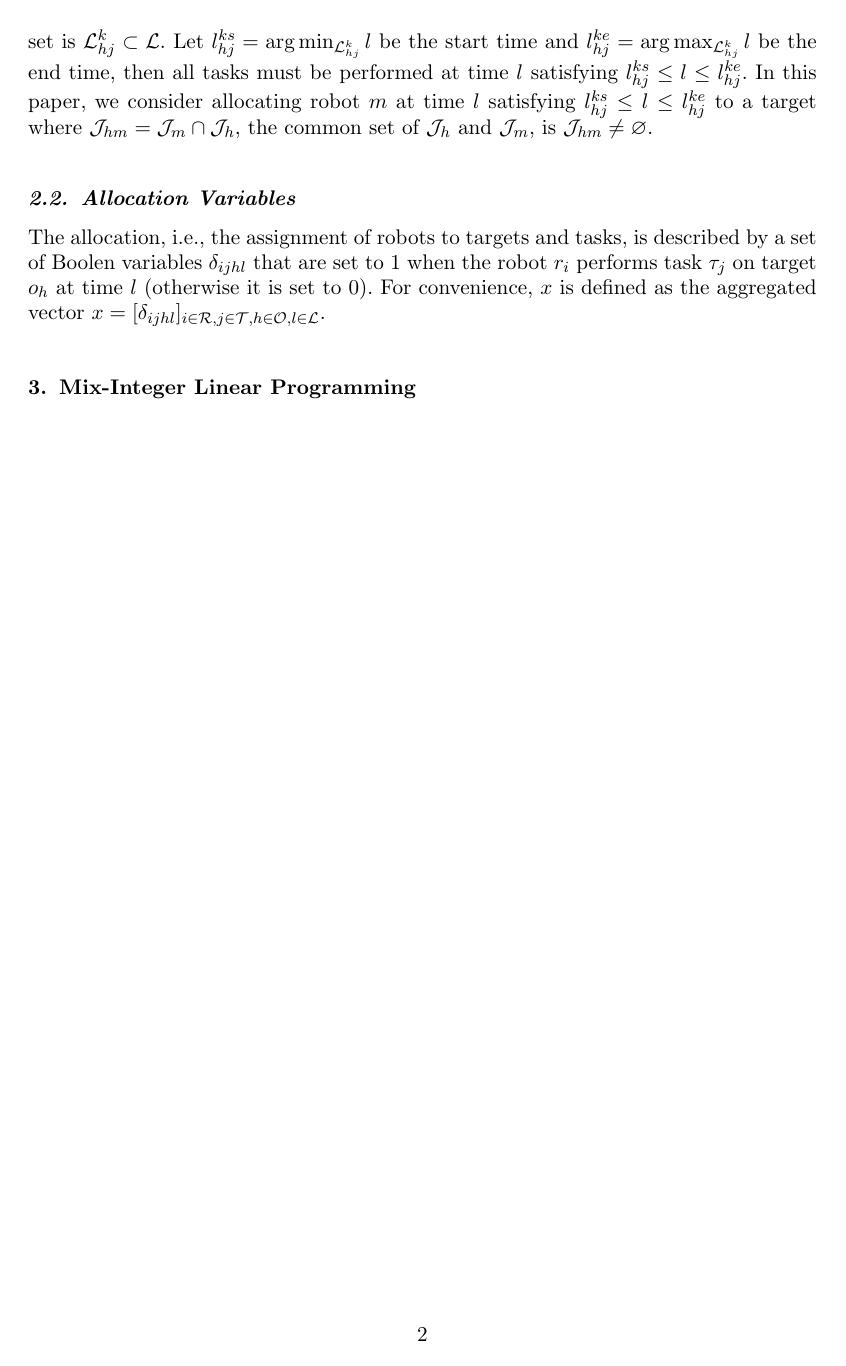
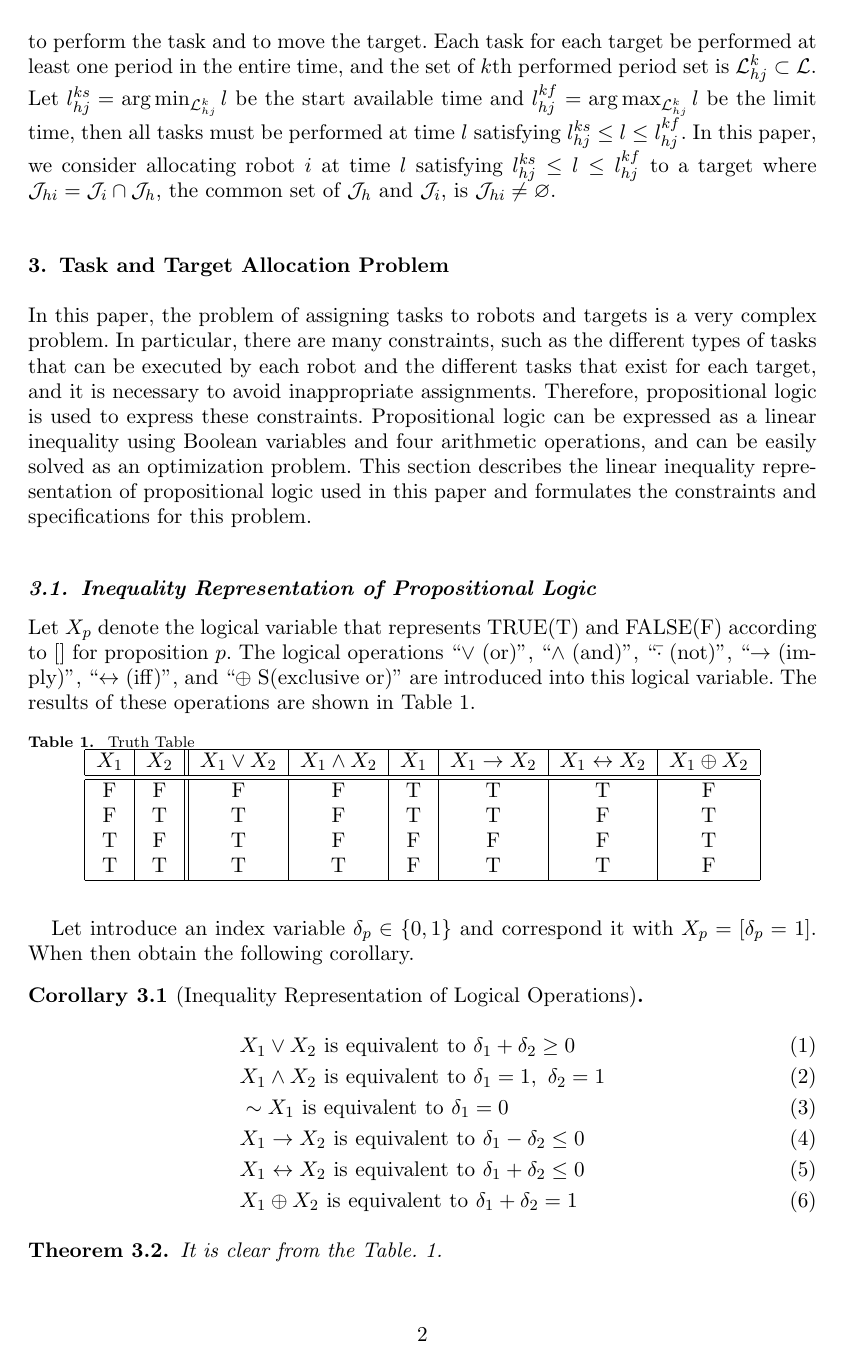
Before and after one commit to unclearborder/T_SICE_202201, a LaTeX document (main.tex): page 2 of 2 before the commit and page 2 of 3 after it. Compiled offline with pdfLaTeX.

Commit message:
second section

```diff
--- a/main.tex
+++ b/main.tex
@@ -89,3 +99,56 @@ For simplicity, all tasks are assumed to be performed during this one time step
+For simplicity, this paper assumes that the time step $l\in\mathcal{L}$ is taken so that the robot has enough time to perform the task and to move the target.
 Each task for each target be performed at least one period in the entire time, and the set of $k$th performed period set is $\mathcal{L}^k_{hj}\subset\mathcal{L}$.
-Let $l^{ks}_{hj} = \mathrm{arg}\min_{\mathcal{L}^k_{hj}} l$ be the start time and $l^{ke}_{hj} = \mathrm{arg}\max_{\mathcal{L}^k_{hj}} l$ be the end time, then all tasks must be performed at time $l$ satisfying $l^{ks}_{hj} \le l \le l^{ke}_{hj}$.
-In this paper, we consider allocating robot $m$ at time $l$ satisfying $l^{ks}_{hj} \le l \le l^{ke}_{hj}$ to a target where $\mathcal{J}_{hm}=\mathcal{J}_{m}\cap\mathcal{J}_{h}$, the common set of $\mathcal{J}_h$ and $\mathcal{J}_m$, is $\mathcal{J}_{hm}\neq \varnothing$.
+Let $l^{ks}_{hj} = \mathrm{arg}\min_{\mathcal{L}^k_{hj}} l$ be the start available time and $l^{kf}_{hj} = \mathrm{arg}\max_{\mathcal{L}^k_{hj}} l$ be the limit time, then all tasks must be performed at time $l$ satisfying $l^{ks}_{hj} \le l \le l^{kf}_{hj}$.
+In this paper, we consider allocating robot $i$ at time $l$ satisfying $l^{ks}_{hj} \le l \le l^{kf}_{hj}$ to a target where $\mathcal{J}_{hi}=\mathcal{J}_{i}\cap\mathcal{J}_{h}$, the common set of $\mathcal{J}_h$ and $\mathcal{J}_i$, is $\mathcal{J}_{hi}\neq \varnothing$.
+
+\section{Task and Target Allocation Problem}
+In this paper, the problem of assigning tasks to robots and targets is a very complex problem.
+In particular, there are many constraints, such as the different types of tasks that can be executed by each robot and the different tasks that exist for each target, and it is necessary to avoid inappropriate assignments.
+Therefore, propositional logic is used to express these constraints.
+Propositional logic can be expressed as a linear inequality using Boolean variables and four arithmetic operations, and can be easily solved as an optimization problem.
+This section describes the linear inequality representation of propositional logic used in this paper and formulates the constraints and specifications for this problem.
+
+\subsection{Inequality Representation of Propositional Logic}
+Let $X_p$ denote the logical variable that represents TRUE(T) and FALSE(F) according to [] for proposition $p$.
+The logical operations ``$\vee$~(or)'', ``$\wedge$~(and)'', ``$\bar{\cdot}$~(not)'', ``$\rightarrow$~(imply)'', ``$\leftrightarrow$~(iff)'', and ``$\oplus$~S(exclusive or)'' are introduced into this logical variable.
+The results of these operations are shown in Table \ref{table:Truth Table}.
+\begin{table}[hbtp]
+    \caption{Truth Table}
+    \label{table:Truth Table}
+    \centering
+    \begin{tabular}{|c|c||c|c|c|c|c|c|}
+      \hline
+      $X_1$ & $X_2$ & $X_1\vee X_2$ & $X_1\wedge X_2$ & $\bar{X}_1$ & $X_1\rightarrow X_2$ & $X_1\leftrightarrow X_2$ & $X_1\oplus X_2$ \\
+      \hline \hline
+        F  & F  & F & F & T & T & T & F\\
+        F  & T  & T & F & T & T & F & T\\
+        T  & F  & T & F & F & F & F & T\\
+        T  & T  & T & T & F & T & T & F\\
+      \hline
+    \end{tabular}
+\end{table}
+
+Let introduce an index variable $\delta_p\in\{0,1\}$ and correspond it with $X_p=[\delta_p=1]$.
+When then obtain the following corollary.
+\begin{corollary}[Inequality Representation of Logical Operations]
+    \begin{align}
+        &X_1\vee X_2~\mathrm{is~equivalent~to}~\delta_1 + \delta_2 \ge 0\\
+        &X_1\wedge X_2~\mathrm{is~equivalent~to}~\delta_1=1,~\delta_2=1\\
+        &\sim X_1~\mathrm{is~equivalent~to}~\delta_1 = 0\\
+        &X_1\rightarrow X_2~\mathrm{is~equivalent~to}~\delta_1 - \delta_2 \le 0\\
+        &X_1\leftrightarrow X_2~\mathrm{is~equivalent~to}~\delta_1 + \delta_2 \le 0\\
+        &X_1\oplus X_2~\mathrm{is~equivalent~to}~\delta_1 + \delta_2 = 1
+    \end{align}
+\end{corollary}
+\begin{theorem}
+    It is clear from the Table. \ref{table:Truth Table}.
+\end{theorem}
+Furthermore, the following complement is used to unite propositions in which multiple propositions are joined by $\vee$ or $\wedge$.
+\begin{corollary}[Substitution Method]
+    \begin{align}
+        &X_1\vee X_2~\mathrm{is~equivalent~to}~\delta_1 + \delta_2 \ge 0\\
+        &X_1\wedge X_2~\mathrm{is~equivalent~to}~\delta_1=1,~\delta_2=1\\
+        &\sim X_1~\mathrm{is~equivalent~to}~\delta_1 = 0\\
+        &X_1\rightarrow X_2~\mathrm{is~equivalent~to}~\delta_1 - \delta_2 \le 0\\
+        &X_1\leftrightarrow X_2~\mathrm{is~equivalent~to}~\delta_1 + \delta_2 \le 0\\
+        &X_1\oplus X_2~\mathrm{is~equivalent~to}~\delta_1 + \delta_2 = 1
@@ -96,5 +164,6 @@ For convenience, $x$ is defined as the aggregated vector $x=[\delta_{ijhl}]_{i\i
 
-\section{Mix-Integer Linear Programming}
+
+
 
 
 
```
Also changed, not shown: fig/RobotAllocationFig.png (added), fig/TargetSet.png (added), main.tex (27 more changed lines).
